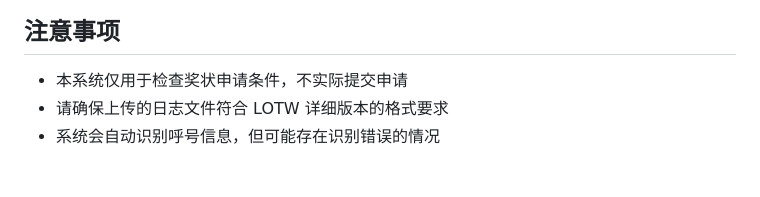
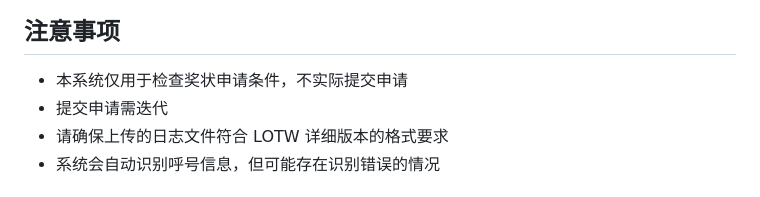
Before and after one commit to thefish12357/hamradio-award-system, a Markdown page: README.md, the part around the change. Drawn GitHub-style.

```diff
--- a/README.md
+++ b/README.md
@@ -80,6 +80,7 @@ python app.py
 ## 注意事项
 
 - 本系统仅用于检查奖状申请条件，不实际提交申请
+- 提交申请需迭代
 - 请确保上传的日志文件符合 LOTW 详细版本的格式要求
 - 系统会自动识别呼号信息，但可能存在识别错误的情况
 
```
Also changed, not shown: GITHUB_INFO.md (deleted, +0 -71 lines), git_github_guide.md (deleted, +0 -105 lines).
